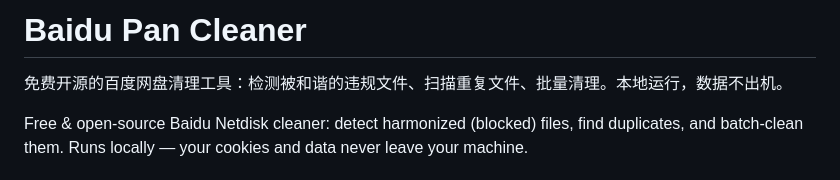
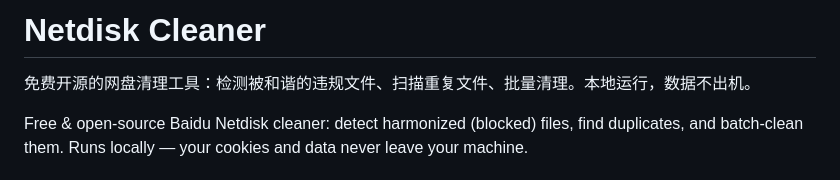
Before and after one commit to BILSON093/netdisk-cleaner, a Markdown page: README.md, the part around the change. GitHub-like rendering.

Commit message:
Rename to Netdisk Cleaner

```diff
--- a/README.md
+++ b/README.md
@@ -1,6 +1,6 @@
-# Baidu Pan Cleaner
+# Netdisk Cleaner
 
-免费开源的百度网盘清理工具：检测被和谐的违规文件、扫描重复文件、批量清理。本地运行，数据不出机。
+免费开源的网盘清理工具：检测被和谐的违规文件、扫描重复文件、批量清理。本地运行，数据不出机。
 
 Free & open-source Baidu Netdisk cleaner: detect harmonized (blocked) files, find duplicates, and batch-clean them. Runs locally — your cookies and data never leave your machine.
 
```
